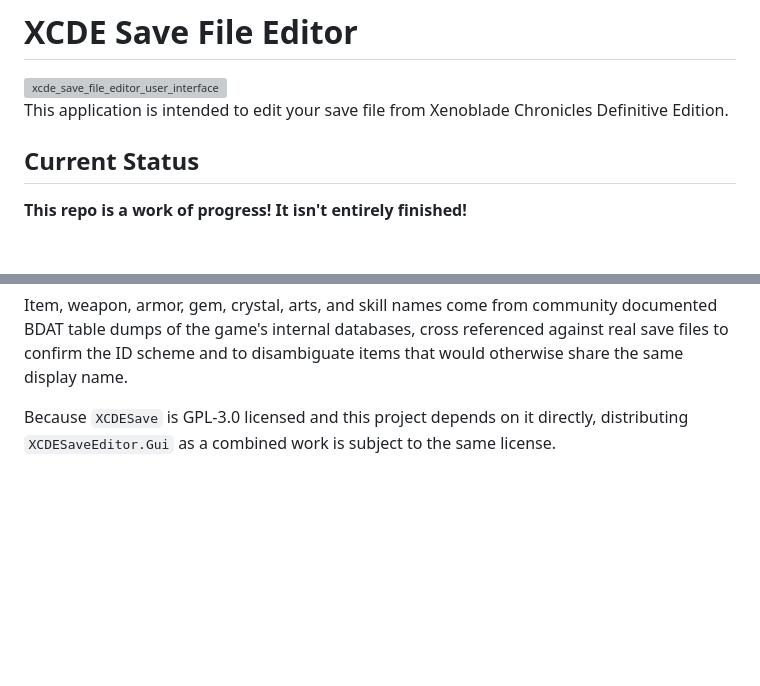
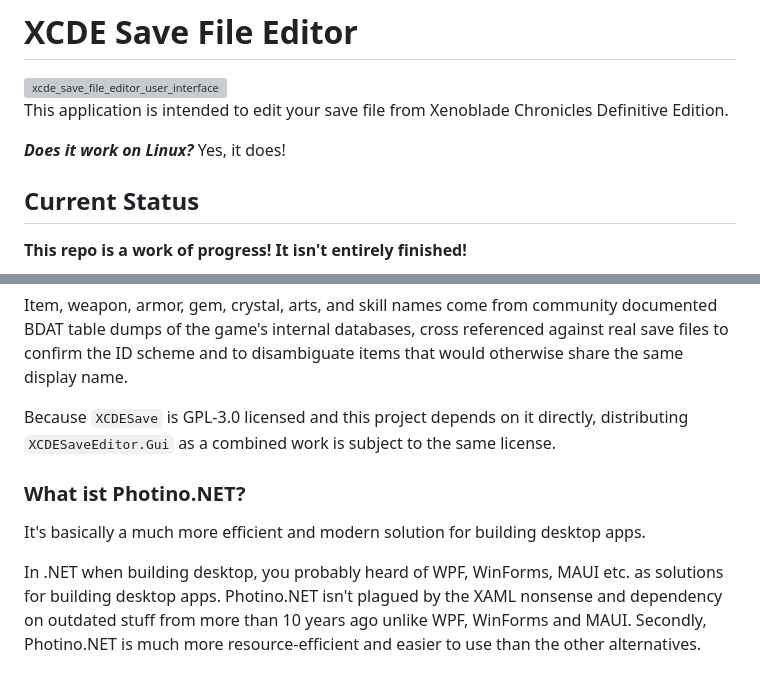
Before and after one commit to hanyu1774/XCDE-Save-File-Editor, a Markdown page: README.md, 2 parts joined by grey strips. GitHub-like rendering; blank space fills up the shorter version; grey boxes are pictures that could not be loaded.

```diff
--- a/README.md
+++ b/README.md
@@ -2,6 +2,8 @@
 <img width="1885" height="1043" alt="xcde_save_file_editor_user_interface" src="https://github.com/user-attachments/assets/4a746062-fe43-4972-9d04-083de60c72de" />
 
 This application is intended to edit your save file from Xenoblade Chronicles Definitive Edition.
+
+***Does it work on Linux?*** Yes, it does!
 
 ## Current Status
 **This repo is a work of progress! It isn't entirely finished!**
@@ -102,3 +104,8 @@ The backend follows Flow Design, a a software design methodology built around sm
 Item, weapon, armor, gem, crystal, arts, and skill names come from community documented BDAT table dumps of the game's internal databases, cross referenced against real save files to confirm the ID scheme and to disambiguate items that would otherwise share the same display name.
 
 Because `XCDESave` is GPL-3.0 licensed and this project depends on it directly, distributing `XCDESaveEditor.Gui` as a combined work is subject to the same license.
+
+### What ist Photino.NET?
+It's basically a much more efficient and modern solution for building desktop apps.
+
+In .NET when building desktop, you probably heard of WPF, WinForms, MAUI etc. as solutions for building desktop apps. Photino.NET isn't plagued by the XAML nonsense and dependency on outdated stuff from more than 10 years ago unlike WPF, WinForms and MAUI. Secondly, Photino.NET is much more resource-efficient and easier to use than the other alternatives.
```
